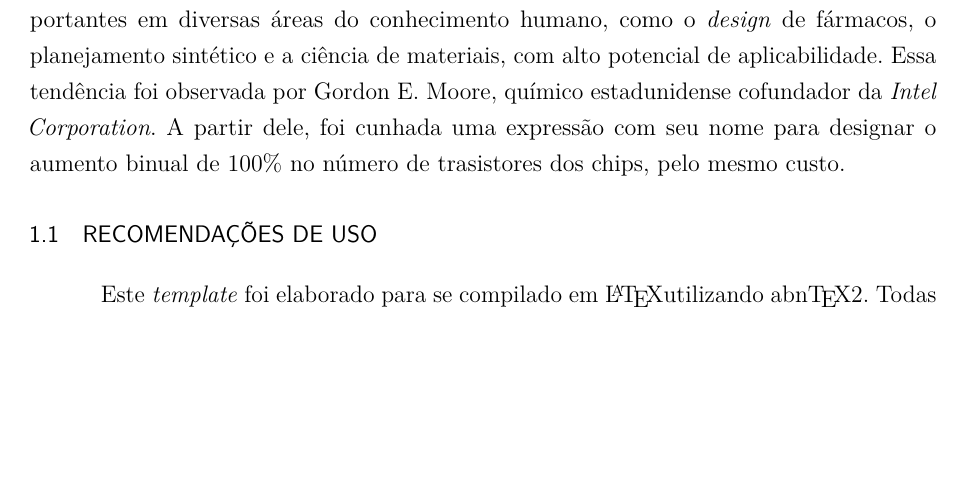
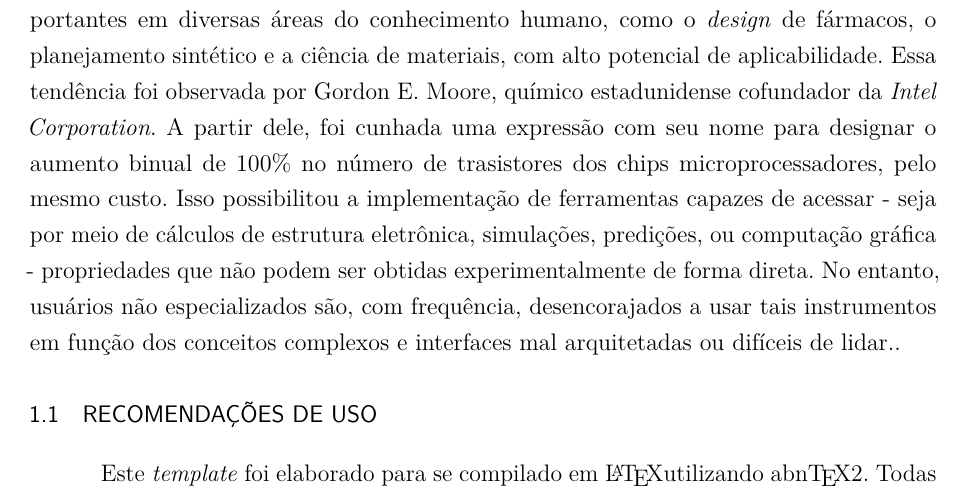
Before and after one commit to Leticia-maria/undergrad-thesis, a LaTeX thesis (main.tex, which reads chapters/1-chapter.tex): part of page 16 of 24, cut so that both start at the same text, the shorter picture padded with empty space. Compiled offline with pdfLaTeX.

Commit message:
Discord about the applications of computational chemistry tools

```diff
--- a/chapters/1-chapter.tex
+++ b/chapters/1-chapter.tex
@@ -3,7 +3,8 @@
 % ----------------------------------------------------------
 
 A profícua evolução do processamento computacional proporcionou avanços importantes em diversas áreas do conhecimento humano, como o \textit{design} de fármacos, o planejamento sintético e a ciência de materiais, com alto potencial de aplicabilidade. Essa tendência foi observada por Gordon E. Moore, químico estadunidense
-cofundador da \textit{Intel Corporation}. A partir dele, foi cunhada uma expressão com seu nome para designar o aumento binual de 100\% no número de trasistores dos chips, pelo mesmo custo.
+cofundador da \textit{Intel Corporation}. A partir dele, foi cunhada uma expressão com seu nome para designar o aumento binual de 100\% no número de trasistores dos chips microprocessadores, pelo mesmo custo. Isso possibilitou a implementação de ferramentas capazes de acessar - seja por meio de cálculos de estrutura eletrônica,
+simulações, predições, ou computação gráfica - propriedades que não podem ser obtidas experimentalmente de forma direta. No entanto, usuários não especializados são, com frequência, desencorajados a usar tais instrumentos em função dos conceitos complexos e interfaces mal arquitetadas ou difíceis de lidar..
 
 % ----------------------------------------------------------
 \section{Recomendações de uso}
```
